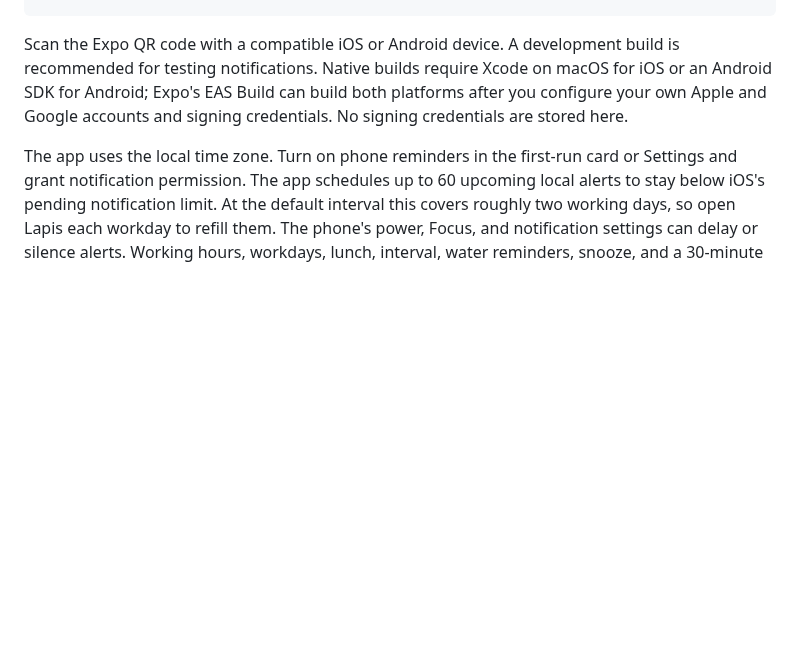
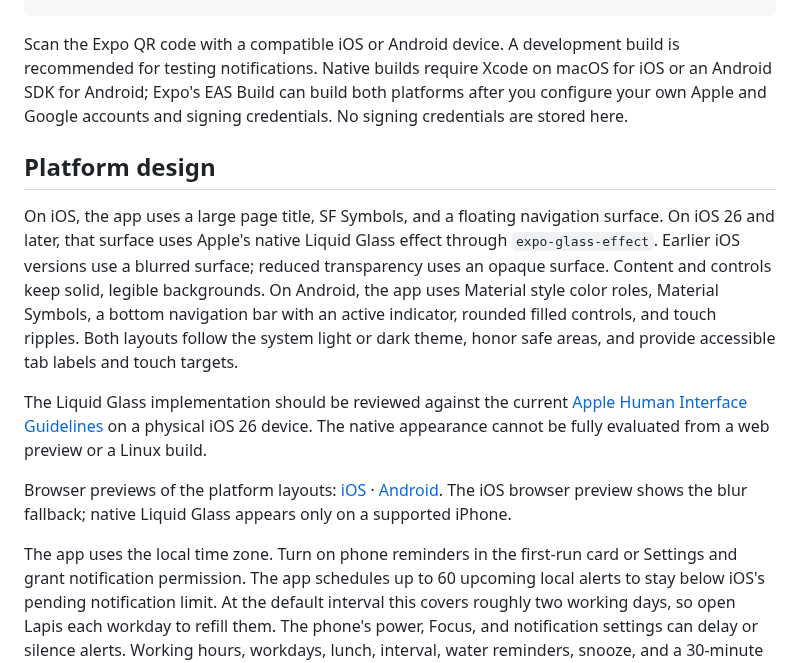
Before and after one commit to chowkuanlaw/lapis-stretch, a Markdown page: mobile/README.md, the part around the change. Rendered like a GitHub page; blank space fills up the shorter version.

Commit message:
Adapt mobile UI for iOS Liquid Glass and Android Material

```diff
--- a/mobile/README.md
+++ b/mobile/README.md
@@ -15,6 +15,14 @@ npm start
 
 Scan the Expo QR code with a compatible iOS or Android device. A development build is recommended for testing notifications. Native builds require Xcode on macOS for iOS or an Android SDK for Android; Expo's EAS Build can build both platforms after you configure your own Apple and Google accounts and signing credentials. No signing credentials are stored here.
 
+## Platform design
+
+On iOS, the app uses a large page title, SF Symbols, and a floating navigation surface. On iOS 26 and later, that surface uses Apple's native Liquid Glass effect through `expo-glass-effect`. Earlier iOS versions use a blurred surface; reduced transparency uses an opaque surface. Content and controls keep solid, legible backgrounds. On Android, the app uses Material style color roles, Material Symbols, a bottom navigation bar with an active indicator, rounded filled controls, and touch ripples. Both layouts follow the system light or dark theme, honor safe areas, and provide accessible tab labels and touch targets.
+
+The Liquid Glass implementation should be reviewed against the current [Apple Human Interface Guidelines](https://developer.apple.com/design/human-interface-guidelines/liquid-glass/) on a physical iOS 26 device. The native appearance cannot be fully evaluated from a web preview or a Linux build.
+
+Browser previews of the platform layouts: [iOS](docs/ios-layout-preview.png) · [Android](docs/android-layout-preview.png). The iOS browser preview shows the blur fallback; native Liquid Glass appears only on a supported iPhone.
+
 The app uses the local time zone. Turn on phone reminders in the first-run card or Settings and grant notification permission. The app schedules up to 60 upcoming local alerts to stay below iOS's pending notification limit. At the default interval this covers roughly two working days, so open Lapis each workday to refill them. The phone's power, Focus, and notification settings can delay or silence alerts. Working hours, workdays, lunch, interval, water reminders, snooze, and a 30-minute pause affect the schedule. The mobile app does not run a continuous background timer.
 
 The mobile app starts with its own local history. It does not read the Windows `%APPDATA%\Lapis` file or sync data between devices. Desktop-only tray, always-on-top widget, meeting/full-screen detection, away detection, and Windows installer/Store behavior are outside this mobile version.
```
Also changed, not shown: mobile/docs/android-layout-preview.png (added), mobile/docs/ios-layout-preview.png (added), 5 other files.
